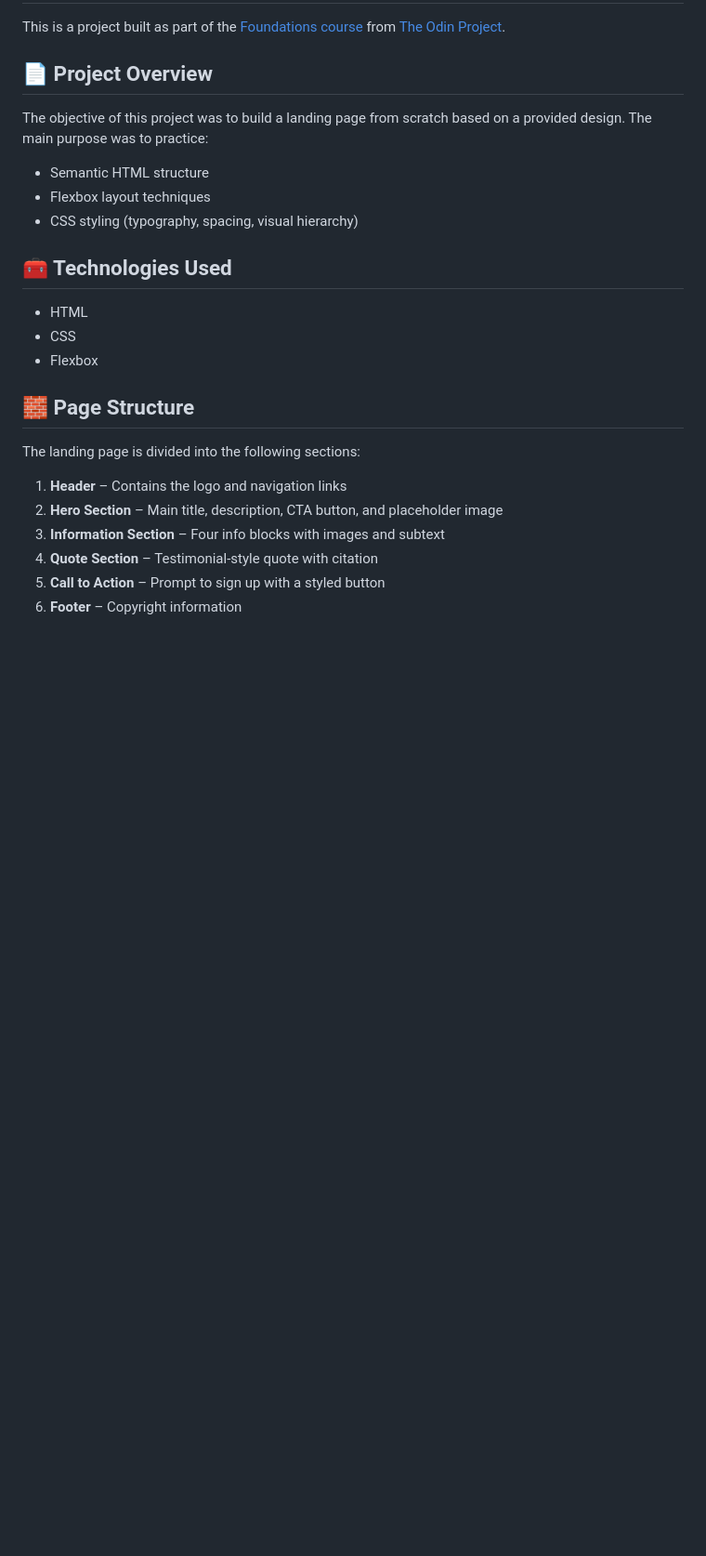
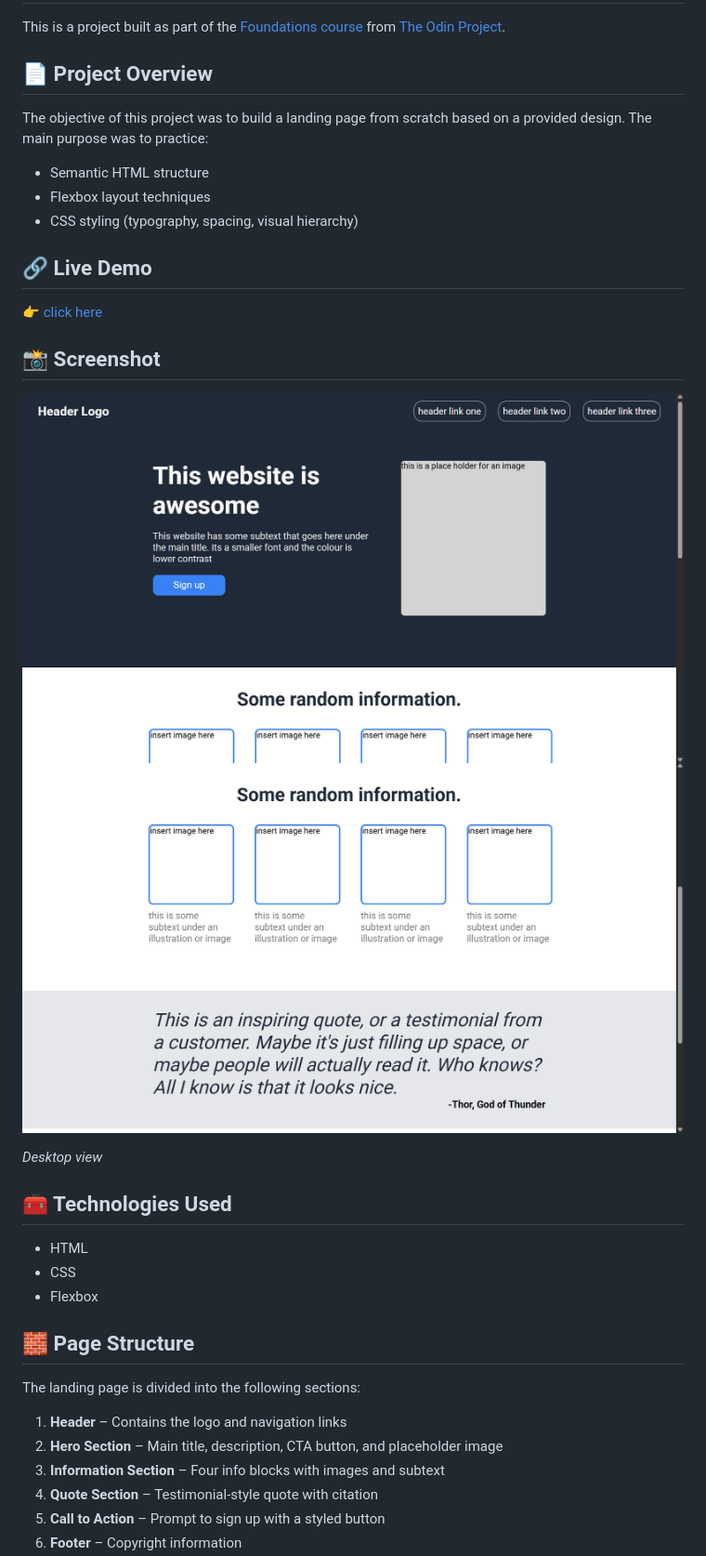
Before and after one commit to piyushb-27/landing-page, a Markdown page: README.md, the part around the change printed below. Shown: that part at 93% size. GitHub-like rendering; pictures changed too: images/landing-page-desktop-1.png (added), images/landing-page-desktop-2.png (added); blank space fills up the shorter version.

```diff
--- a/README.md
+++ b/README.md
@@ -9,6 +9,19 @@ The objective of this project was to build a landing page from scratch based on
 - Semantic HTML structure
 - Flexbox layout techniques
 - CSS styling (typography, spacing, visual hierarchy)
+
+## 🔗 Live Demo
+
+👉 [click here](https://piyushb-27.github.io/landing-page/)
+
+## 📸 Screenshot
+
+![Landing Page - Desktop-1](./images/landing-page-desktop-1.png)
+![Landing Page - Desktop-2](./images/landing-page-desktop-2.png)
+
+*Desktop view*
+
+
 
 ## 🧰 Technologies Used
 
```
Also changed, not shown: other parts of README.md (+0 -4 lines), 2 other files.
